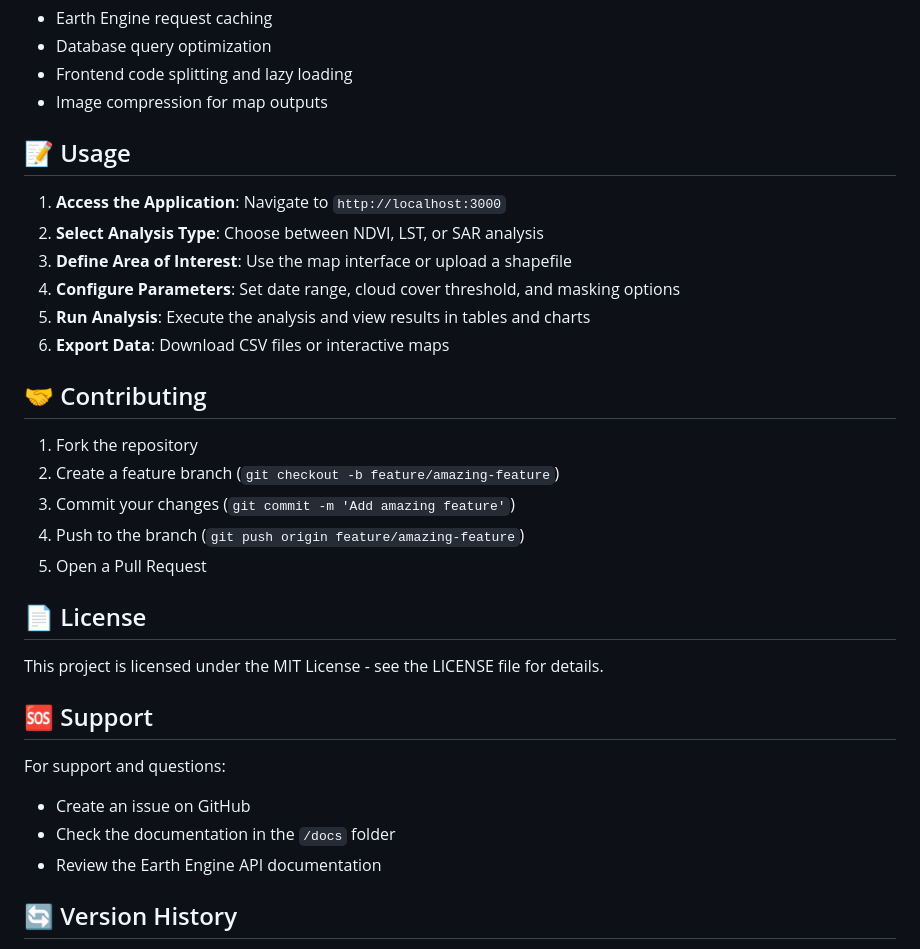
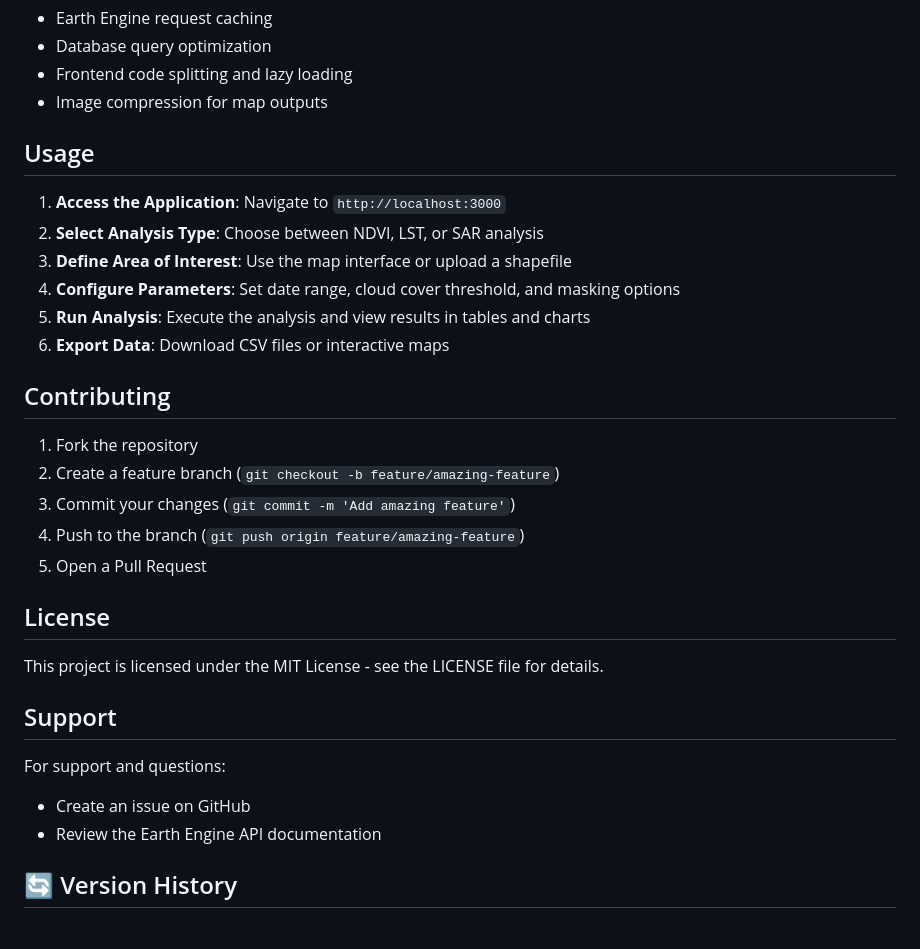
Before and after one commit to ayadeleke/earth_observation, a Markdown page: README.md, the part around the change printed below. Drawn GitHub-style.

Commit message:
Refactor section headings in README.md
Updated section headings in the README for consistency and clarity.

```diff
--- a/README.md
+++ b/README.md
@@ -425,7 +425,7 @@ docker-compose -f docker-compose.prod.yml exec backend python manage.py migrate
 - Frontend code splitting and lazy loading
 - Image compression for map outputs
 
-## 📝 Usage
+## Usage
 
 1. **Access the Application**: Navigate to `http://localhost:3000`
 2. **Select Analysis Type**: Choose between NDVI, LST, or SAR analysis
@@ -434,7 +434,7 @@ docker-compose -f docker-compose.prod.yml exec backend python manage.py migrate
 5. **Run Analysis**: Execute the analysis and view results in tables and charts
 6. **Export Data**: Download CSV files or interactive maps
 
-## 🤝 Contributing
+## Contributing
 
 1. Fork the repository
 2. Create a feature branch (`git checkout -b feature/amazing-feature`)
@@ -442,15 +442,14 @@ docker-compose -f docker-compose.prod.yml exec backend python manage.py migrate
 4. Push to the branch (`git push origin feature/amazing-feature`)
 5. Open a Pull Request
 
-## 📄 License
+## License
 
 This project is licensed under the MIT License - see the LICENSE file for details.
 
-## 🆘 Support
+## Support
 
 For support and questions:
 - Create an issue on GitHub
-- Check the documentation in the `/docs` folder
 - Review the Earth Engine API documentation
 
 ## 🔄 Version History
```
Also changed, not shown: other parts of README.md (+4 -4 lines).
